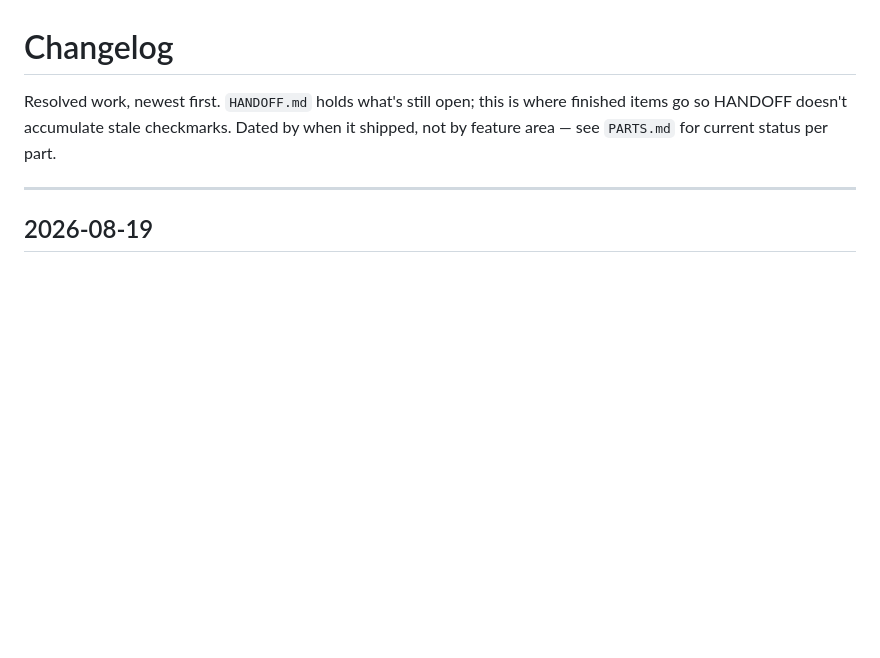
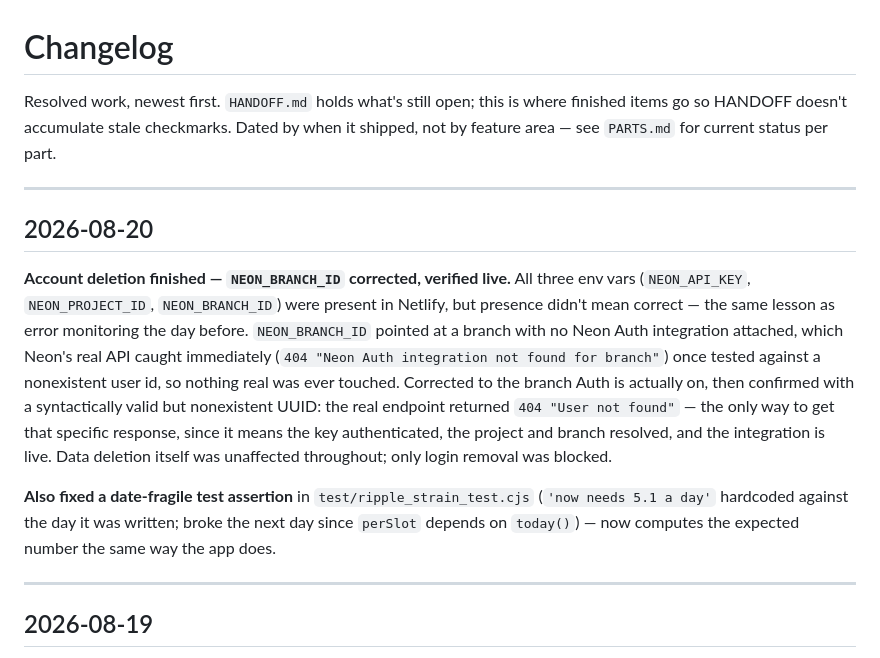
Before and after one commit to thesuperiorcourt/onwego, a Markdown page: CHANGELOG.md, the part around the change. Drawn GitHub-style; blank space fills up the shorter version.

```diff
--- a/CHANGELOG.md
+++ b/CHANGELOG.md
@@ -1,6 +1,14 @@
 # Changelog
 
 Resolved work, newest first. `HANDOFF.md` holds what's still open; this is where finished items go so HANDOFF doesn't accumulate stale checkmarks. Dated by when it shipped, not by feature area — see `PARTS.md` for current status per part.
+
+---
+
+## 2026-08-20
+
+**Account deletion finished — `NEON_BRANCH_ID` corrected, verified live.** All three env vars (`NEON_API_KEY`, `NEON_PROJECT_ID`, `NEON_BRANCH_ID`) were present in Netlify, but presence didn't mean correct — the same lesson as error monitoring the day before. `NEON_BRANCH_ID` pointed at a branch with no Neon Auth integration attached, which Neon's real API caught immediately (`404 "Neon Auth integration not found for branch"`) once tested against a nonexistent user id, so nothing real was ever touched. Corrected to the branch Auth is actually on, then confirmed with a syntactically valid but nonexistent UUID: the real endpoint returned `404 "User not found"` — the only way to get that specific response, since it means the key authenticated, the project and branch resolved, and the integration is live. Data deletion itself was unaffected throughout; only login removal was blocked.
+
+**Also fixed a date-fragile test assertion** in `test/ripple_strain_test.cjs` (`'now needs 5.1 a day'` hardcoded against the day it was written; broke the next day since `perSlot` depends on `today()`) — now computes the expected number the same way the app does.
 
 ---
 
```
Also changed, not shown: HANDOFF.md (+0 -1 lines), PRODUCTION.md (+5 -5 lines).
